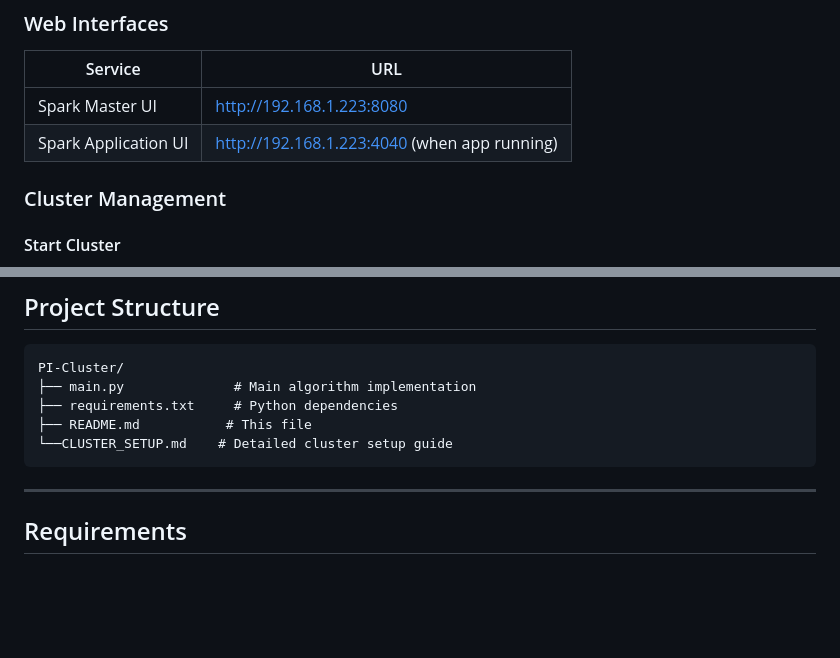
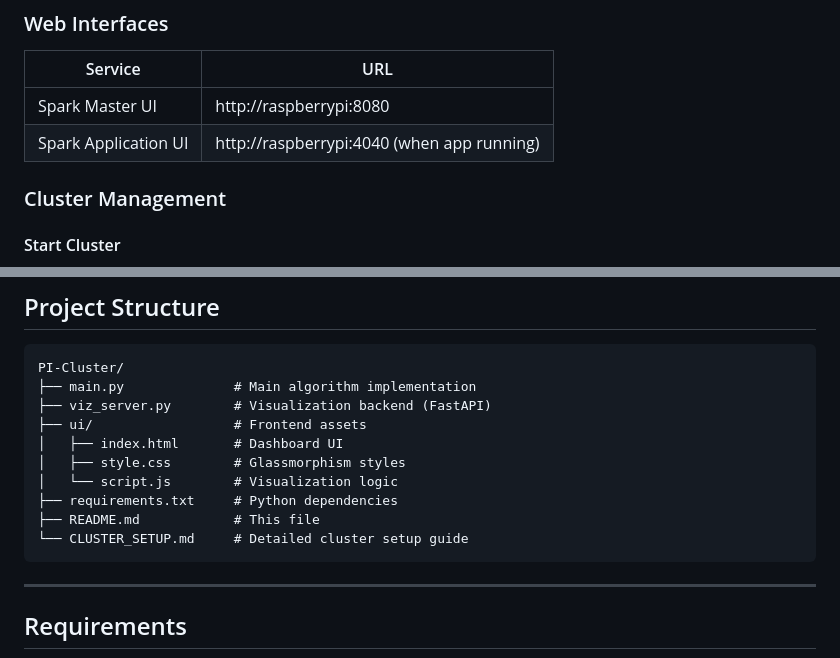
Before and after one commit to metalglove/PI-Cluster, a Markdown page: README.md, 2 parts joined by grey strips. Rendered like a GitHub page; blank space fills up the shorter version.

````diff
--- a/README.md
+++ b/README.md
@@ -55,8 +57,8 @@ ssh pi@raspberrypi
 
 | Service | URL |
 |---------|-----|
-| Spark Master UI | http://192.168.1.223:8080 |
-| Spark Application UI | http://192.168.1.223:4040 (when app running) |
+| Spark Master UI | http://raspberrypi:8080 |
+| Spark Application UI | http://raspberrypi:4040 (when app running) |
 
 ### Cluster Management
 
@@ -130,9 +153,14 @@ SPARK_MASTER_URL = "spark://192.168.1.223:7077"
 ```
 PI-Cluster/
 ├── main.py              # Main algorithm implementation
+├── viz_server.py        # Visualization backend (FastAPI)
+├── ui/                  # Frontend assets
+│   ├── index.html       # Dashboard UI
+│   ├── style.css        # Glassmorphism styles
+│   └── script.js        # Visualization logic
 ├── requirements.txt     # Python dependencies
-├── README.md           # This file
-└──CLUSTER_SETUP.md    # Detailed cluster setup guide
+├── README.md            # This file
+└── CLUSTER_SETUP.md     # Detailed cluster setup guide
 ```
 
 ---
````
Also changed, not shown: other parts of README.md (+23 -0 lines), docs/visualization_screenshot.png (added), ui/favicon.png (added), 6 other files.
